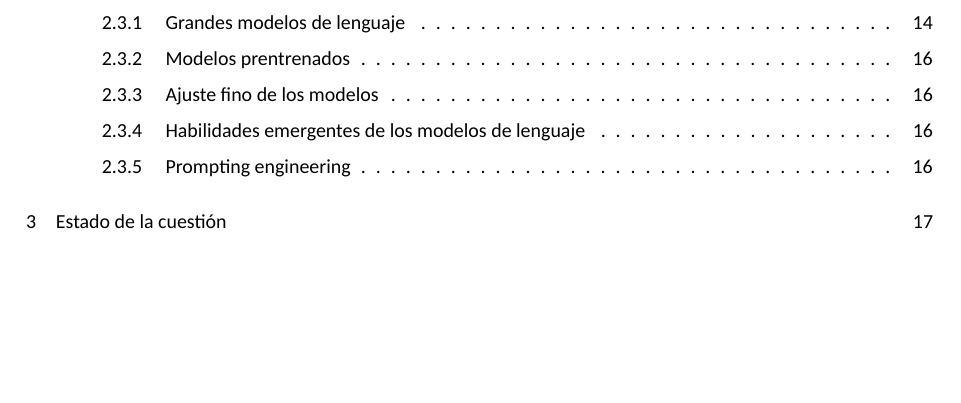
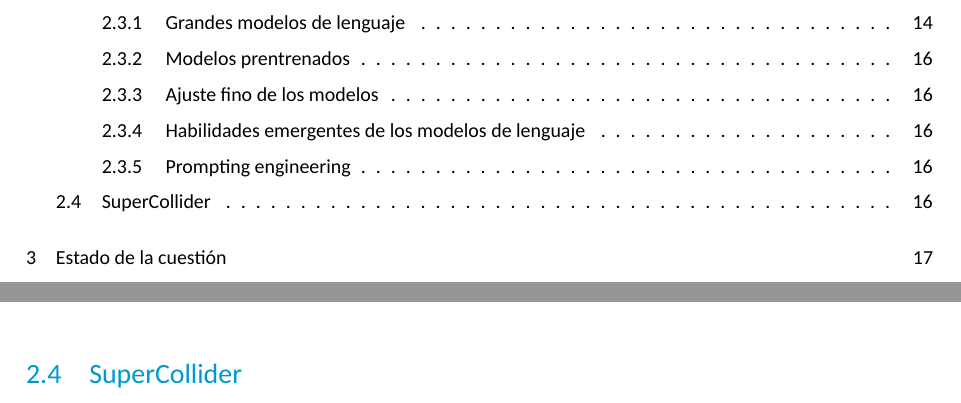
Before and after one commit to mesjetiu/LLM_AI_Muse, a LaTeX document (TFM/LaTeX/main.tex, which reads TFM/LaTeX/capitulos/marco_teorico.tex): part of page 4 of 24 before the commit and two parts of pages 4 and 16 of 24 after it, the two joined at a grey line, cut so that both start at the same text, the shorter picture padded with empty space. Compiled offline with XeLaTeX; a missing font is replaced by an installed copy or a similar font.

Commit message:
Añadida sección SuperCollider en Marco T.

```diff
--- a/TFM/LaTeX/capitulos/marco_teorico.tex
+++ b/TFM/LaTeX/capitulos/marco_teorico.tex
@@ -109,3 +109,5 @@ Los \textit{grandes modelos de lenguaje} se basan en la arquitectura \textit{Tra
 \subsection{Habilidades emergentes de los modelos de lenguaje}
 \subsection{Prompting engineering}
 Exponer aquí esta disciplina nueva, y un esquema general de todas las aproximaciones a ello. \citep{LLMPromptingGuide}
+
+\section{SuperCollider}
```
